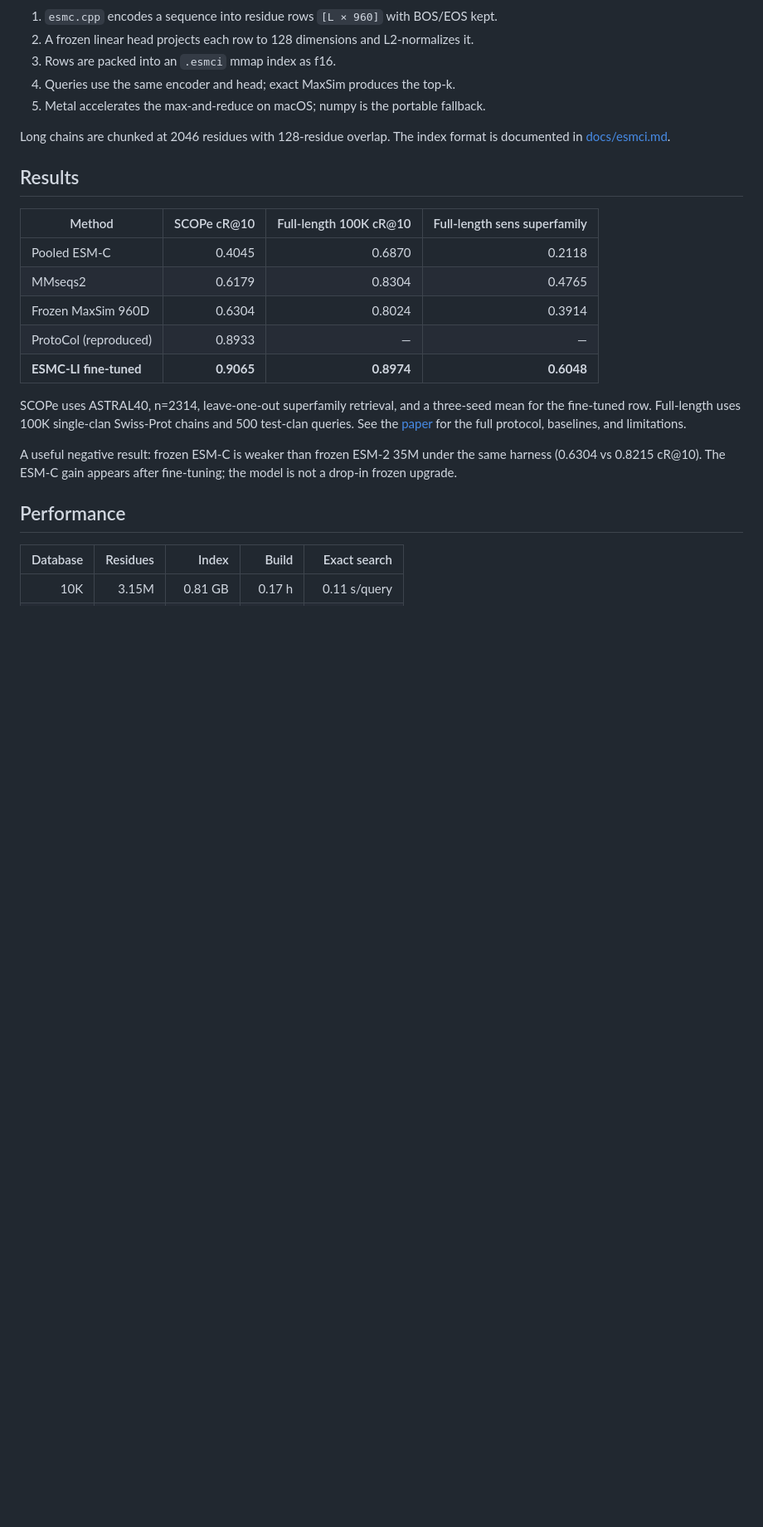
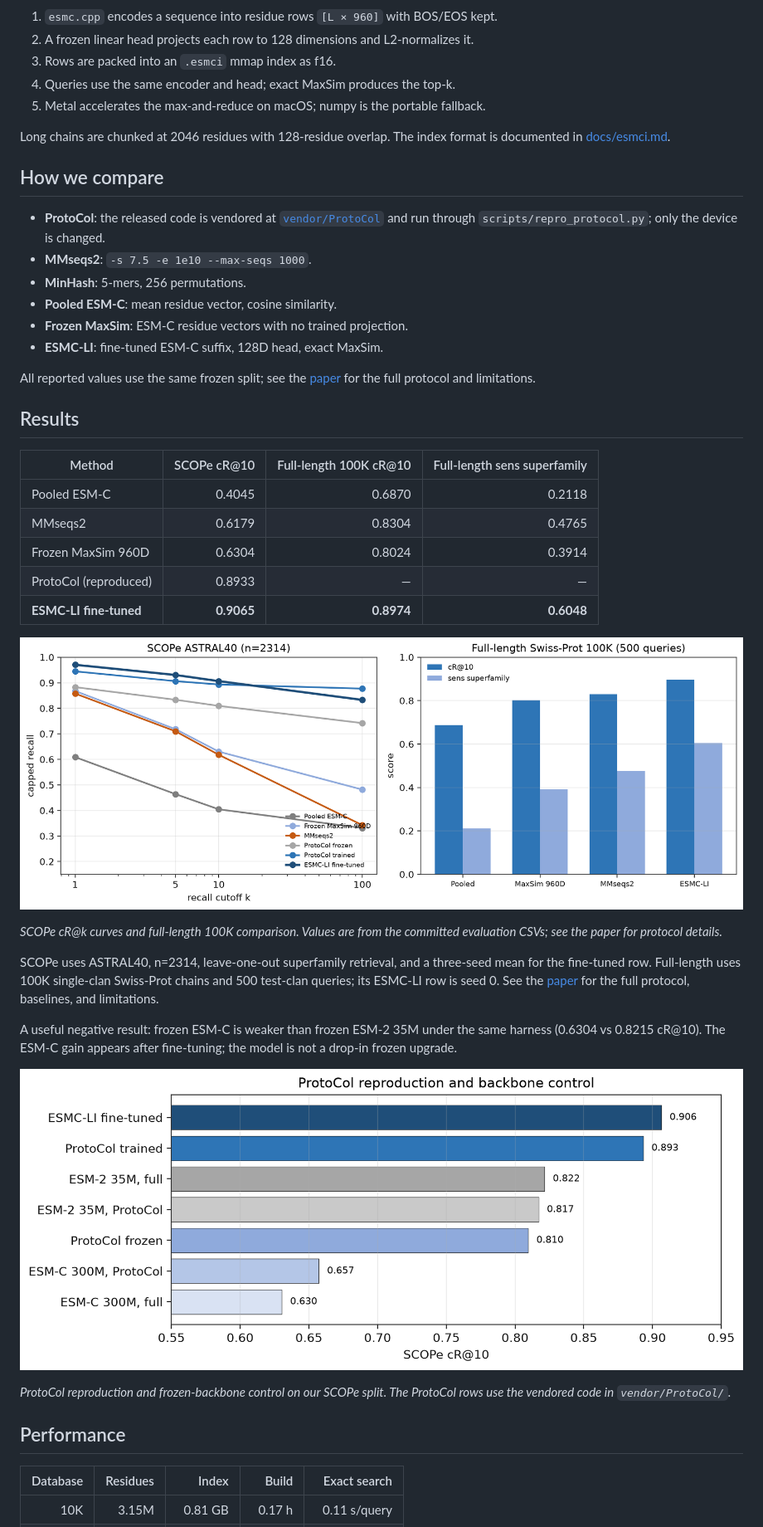
Before and after one commit to AnanyaP-WDW/esmc-li, a Markdown page: README.md, the part around one of its changes. Shown at 83% size. Drawn GitHub-style; pictures changed too: docs/assets/protocol.png (added), docs/assets/retrieval.png (added); blank space fills up the shorter version.

```diff
--- a/README.md
+++ b/README.md
@@ -105,6 +105,21 @@ esmc-li search proteins.esmci \
 Long chains are chunked at 2046 residues with 128-residue overlap. The index
 format is documented in [docs/esmci.md](https://github.com/AnanyaP-WDW/esmc-li/blob/main/docs/esmci.md).
 
+## How we compare
+
+- **ProtoCol**: the released code is vendored at
+  [`vendor/ProtoCol`](https://github.com/AnanyaP-WDW/esmc-li/tree/main/vendor/ProtoCol)
+  and run through `scripts/repro_protocol.py`; only the device is changed.
+- **MMseqs2**: `-s 7.5 -e 1e10 --max-seqs 1000`.
+- **MinHash**: 5-mers, 256 permutations.
+- **Pooled ESM-C**: mean residue vector, cosine similarity.
+- **Frozen MaxSim**: ESM-C residue vectors with no trained projection.
+- **ESMC-LI**: fine-tuned ESM-C suffix, 128D head, exact MaxSim.
+
+All reported values use the same frozen split; see the
+[paper](https://github.com/AnanyaP-WDW/esmc-li/blob/main/paper/main.md) for
+the full protocol and limitations.
+
 ## Results
 
 | Method | SCOPe cR@10 | Full-length 100K cR@10 | Full-length sens superfamily |
@@ -115,15 +130,25 @@ format is documented in [docs/esmci.md](https://github.com/AnanyaP-WDW/esmc-li/b
 | ProtoCol (reproduced) | 0.8933 | — | — |
 | **ESMC-LI fine-tuned** | **0.9065** | **0.8974** | **0.6048** |
 
+![Retrieval comparison](https://raw.githubusercontent.com/AnanyaP-WDW/esmc-li/main/docs/assets/retrieval.png)
+
+*SCOPe cR@k curves and full-length 100K comparison. Values are from the
+committed evaluation CSVs; see the paper for protocol details.*
+
 SCOPe uses ASTRAL40, n=2314, leave-one-out superfamily retrieval, and a
 three-seed mean for the fine-tuned row. Full-length uses 100K single-clan
-Swiss-Prot chains and 500 test-clan queries. See the
+Swiss-Prot chains and 500 test-clan queries; its ESMC-LI row is seed 0. See the
 [paper](https://github.com/AnanyaP-WDW/esmc-li/blob/main/paper/main.md) for
 the full protocol, baselines, and limitations.
 
 A useful negative result: frozen ESM-C is weaker than frozen ESM-2 35M under
 the same harness (0.6304 vs 0.8215 cR@10). The ESM-C gain appears after
 fine-tuning; the model is not a drop-in frozen upgrade.
+
+![ProtoCol reproduction and backbone control](https://raw.githubusercontent.com/AnanyaP-WDW/esmc-li/main/docs/assets/protocol.png)
+
+*ProtoCol reproduction and frozen-backbone control on our SCOPe split. The
+ProtoCol rows use the vendored code in `vendor/ProtoCol/`.*
 
 ## Performance
 
```
Also changed, not shown: other parts of README.md (+2 -0 lines), CONTRIBUTING.md (+9 -1 lines), docs/assets/pipeline.png, docs/assets/scaling.png, 3 other files.
